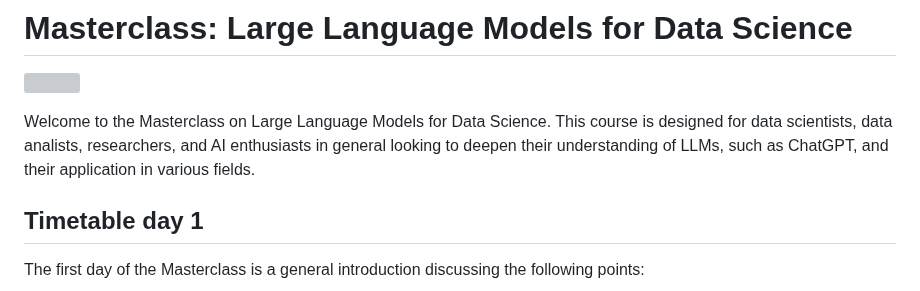
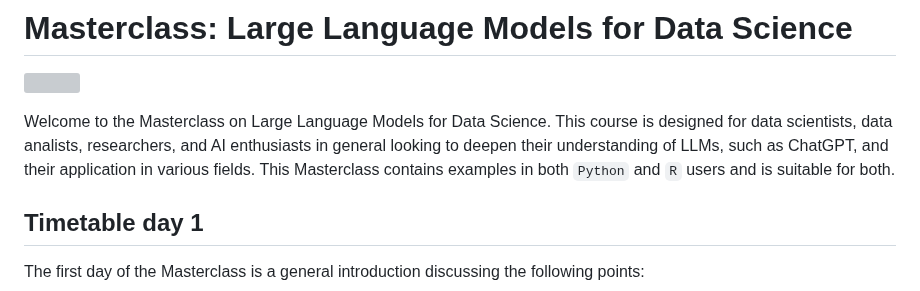
Before and after one commit to avvorstenbosch/Masterclass-LLMs-for-Data-Science, a Markdown page: README.md, the part around the change. Rendered like a GitHub page; grey boxes are pictures that could not be loaded.

```diff
--- a/README.md
+++ b/README.md
@@ -3,6 +3,7 @@
 ![](./_slides/Day%201/figures/pair-programming-with-llms.webp)
 
 Welcome to the Masterclass on Large Language Models for Data Science. This course is designed for data scientists, data analists, researchers, and AI enthusiasts in general looking to deepen their understanding of LLMs, such as ChatGPT, and their application in various fields.
+This Masterclass contains examples in both `Python` and `R` users and is suitable for both.
 
 ## Timetable day 1
 The first day of the Masterclass is a general introduction discussing the following points:
```
